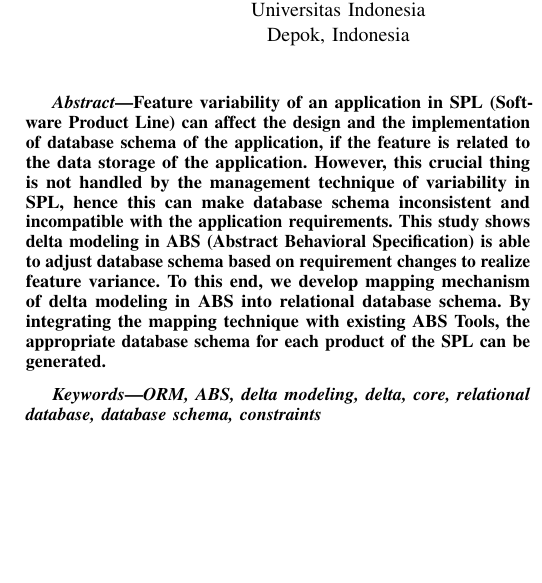
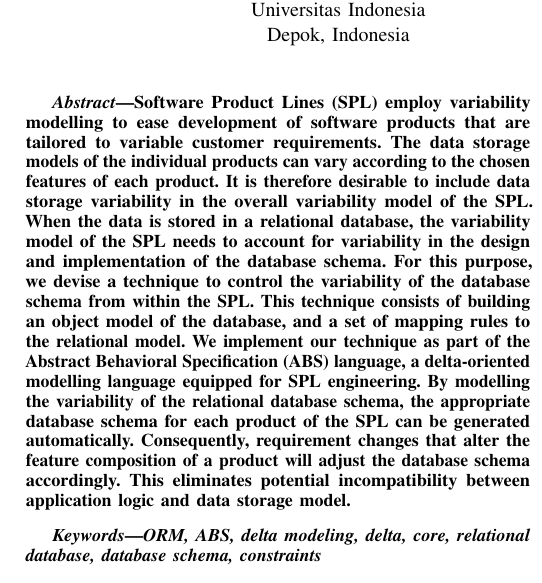
Before and after one commit to nikenfitria/icacsis2016, a LaTeX paper (icacsis2016-nikenfitria.tex): part of one column of page 1 of 5, cut so that both start at the same text, the shorter picture padded with empty space. Compiled offline with pdfLaTeX.

Commit message:
Abstract

```diff
--- a/icacsis2016-nikenfitria.tex
+++ b/icacsis2016-nikenfitria.tex
@@ -14,7 +14,7 @@
 \begin{document}
 %
 % paper title
-\title{ORM for Software Product Line on ABS}
+\title{Object-Relational Mapping \\of Software Product Lines in the ABS Language}
 
 
 % author names and affiliations
@@ -33,7 +33,47 @@ Darmstadt, Germany}}
 
 
 \begin{abstract}
-Feature variability of an application in SPL (Software Product Line) can affect the design and the implementation of database schema of the application, if the feature is related to the data storage of the application. However, this crucial thing is not handled by the management technique of variability in SPL, hence this can make database schema inconsistent and incompatible with the application requirements. This study shows delta modeling in ABS (Abstract Behavioral Specification) is able to adjust database schema based on requirement changes to realize feature variance. To this end, we develop mapping mechanism of delta modeling in ABS into relational database schema. By integrating the mapping technique with existing ABS Tools, the appropriate database schema for each product of the SPL can be generated.
+
+Software Product Lines (SPL) employ variability modelling to ease development of
+software products that are tailored to variable customer requirements.
+% If these
+% products use a relational database, the corresponding database schema needs
+% to be adapted according to variability of the application's data storage model.
+The data storage models of the individual products can vary according to the
+chosen features of each product. It is therefore desirable to include
+data storage variability in the overall variability model of the SPL.
+%
+When the data is stored in a relational database, the variability model of the
+SPL needs to account for variability in the design and implementation of the
+database schema. For this purpose, we devise a technique to control the
+variability of the database schema from within the SPL. This technique consists
+of building an object model of the database, and a set of mapping rules to the
+relational model. We implement our technique as part of the Abstract Behavioral
+Specification (ABS) language, a delta-oriented modelling language equipped for
+SPL engineering.
+%
+By modelling the variability of the relational database schema,
+the appropriate database schema for each product of the SPL can be generated automatically.
+Consequently, requirement changes that alter the feature composition of a
+product will adjust the database schema accordingly. This eliminates potential
+incompatibility between application logic and data storage model.
+
+
+
+% Feature variability of an application in Software Product Lines (SPL) can
+% affect the design and the implementation of database schema of the application,
+% if the feature is related to the data storage of the application.
+%
+% However, this
+% crucial thing is not handled by the management technique of variability in SPL,
+% hence this can make database schema inconsistent and incompatible with the
+% application requirements. This study shows delta modeling in ABS (Abstract
+% Behavioral Specification) is able to adjust database schema based on requirement
+% changes to realize feature variance. To this end, we develop mapping mechanism
+% of delta modeling in ABS into relational database schema. By integrating the
+% mapping technique with existing ABS Tools, the appropriate database schema for
+% each product of the SPL can be generated.
+
 \end{abstract}
 
 \begin{IEEEkeywords}
```
Also changed, not shown: 1 other file.
